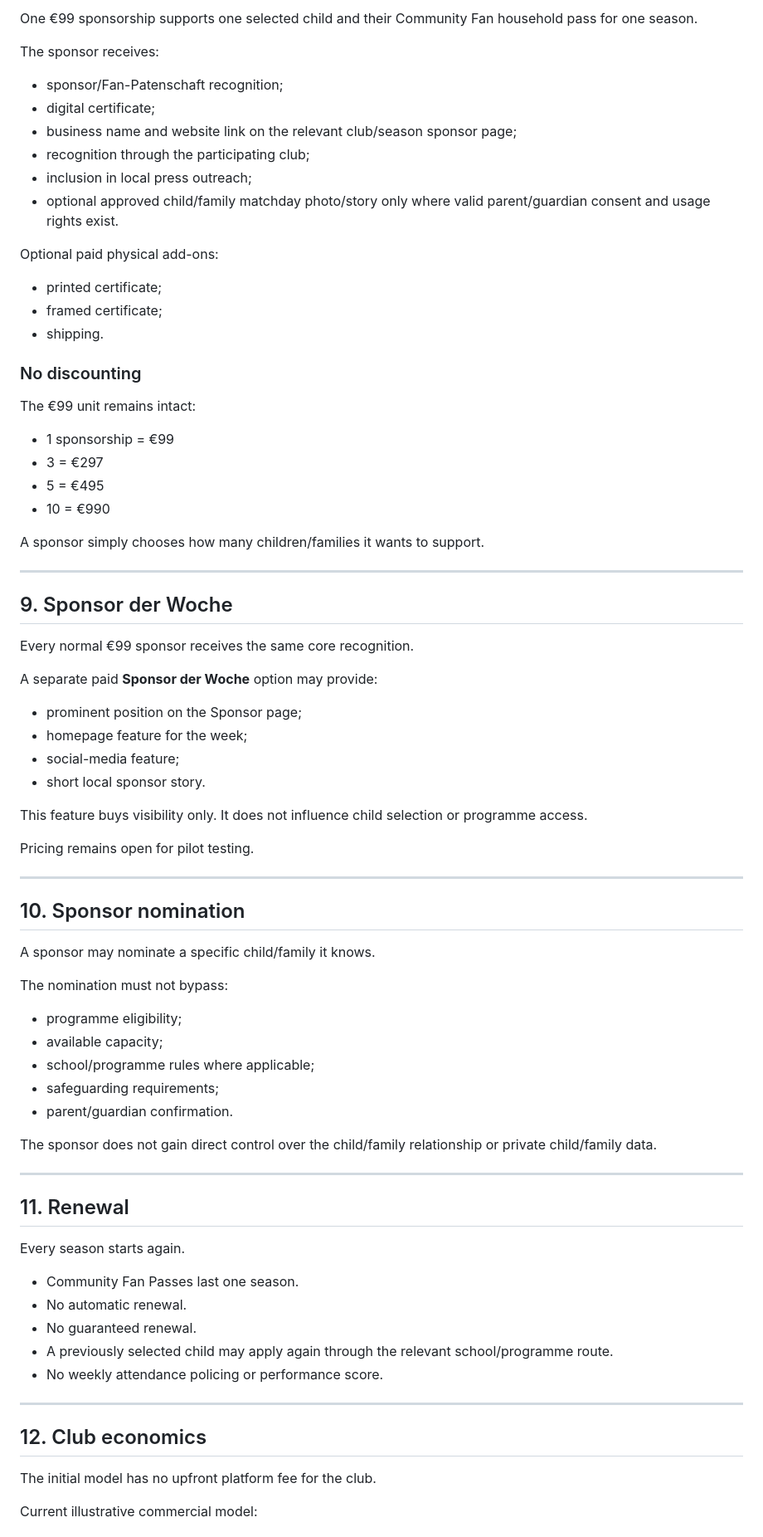
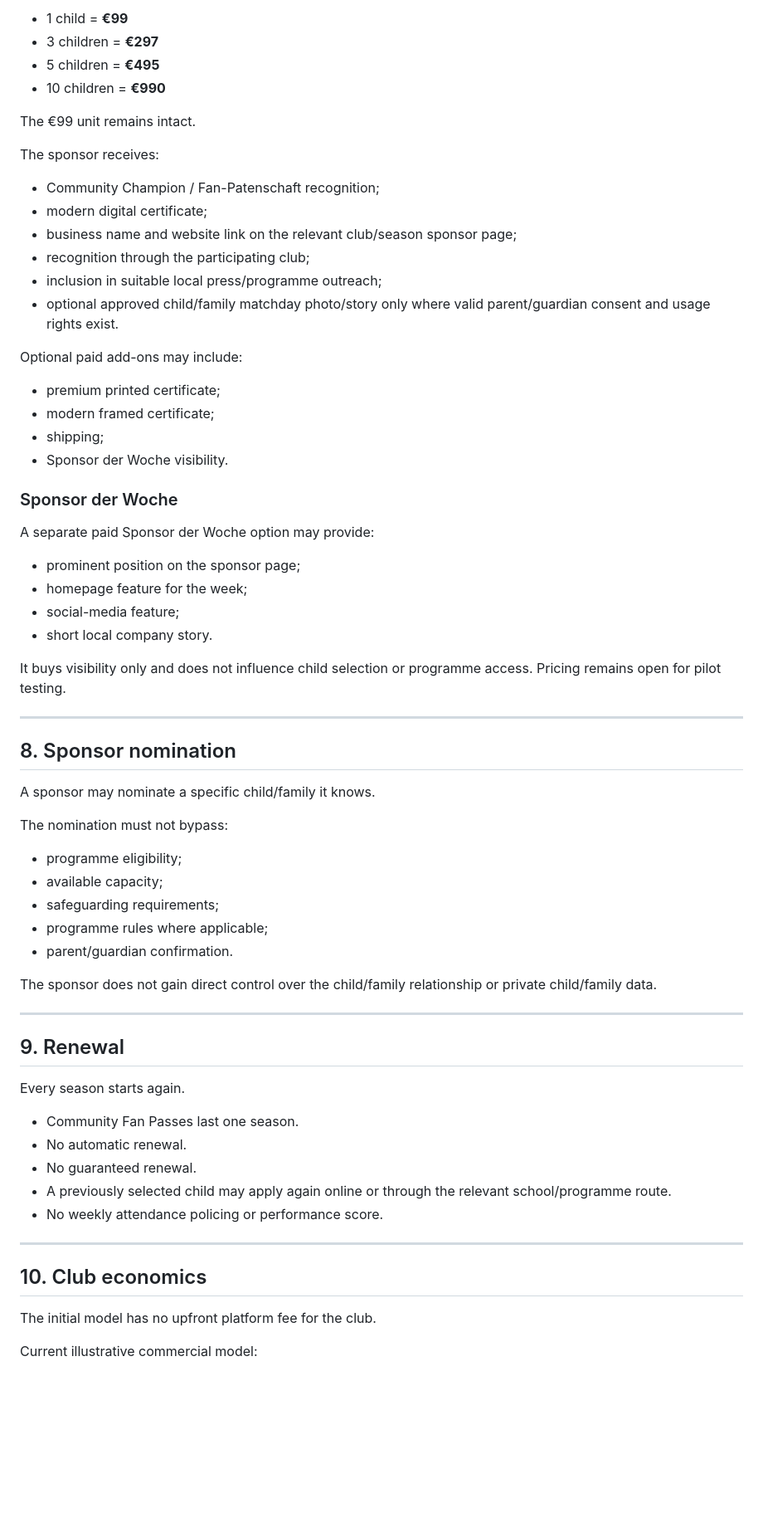
Before and after one commit to unikmo/football200, a Markdown page: PRODUCT_CONCEPT.md, the part around one of its changes. Shown at 83% size. GitHub-like rendering; blank space fills up the shorter version.

Commit message:
Align product concept with online applications and pain-led positioning

```diff
--- a/PRODUCT_CONCEPT.md
+++ b/PRODUCT_CONCEPT.md
@@ -136,52 +137,41 @@ The school is the application/distribution channel. It does not replace parent/g
 
-One €99 sponsorship supports one selected child and their Community Fan household pass for one season.
+- 1 child = **€99**
+- 3 children = **€297**
+- 5 children = **€495**
+- 10 children = **€990**
+
+The €99 unit remains intact.
 
 The sponsor receives:
 
-- sponsor/Fan-Patenschaft recognition;
-- digital certificate;
+- Community Champion / Fan-Patenschaft recognition;
+- modern digital certificate;
 - business name and website link on the relevant club/season sponsor page;
 - recognition through the participating club;
-- inclusion in local press outreach;
+- inclusion in suitable local press/programme outreach;
 - optional approved child/family matchday photo/story only where valid parent/guardian consent and usage rights exist.
 
-Optional paid physical add-ons:
+Optional paid add-ons may include:
 
-- printed certificate;
-- framed certificate;
-- shipping.
+- premium printed certificate;
+- modern framed certificate;
+- shipping;
+- Sponsor der Woche visibility.
 
-### No discounting
+### Sponsor der Woche
 
-The €99 unit remains intact:
+A separate paid Sponsor der Woche option may provide:
 
-- 1 sponsorship = €99
-- 3 = €297
-- 5 = €495
-- 10 = €990
+- prominent position on the sponsor page;
+- homepage feature for the week;
+- social-media feature;
+- short local company story.
 
-A sponsor simply chooses how many children/families it wants to support.
+It buys visibility only and does not influence child selection or programme access. Pricing remains open for pilot testing.
 
 ---
 
-## 9. Sponsor der Woche
-
-Every normal €99 sponsor receives the same core recognition.
-
-A separate paid **Sponsor der Woche** option may provide:
-
-- prominent position on the Sponsor page;
-- homepage feature for the week;
-- social-media feature;
-- short local sponsor story.
-
-This feature buys visibility only. It does not influence child selection or programme access.
-
-Pricing remains open for pilot testing.
-
----
-
-## 10. Sponsor nomination
+## 8. Sponsor nomination
 
 A sponsor may nominate a specific child/family it knows.
 
@@ -189,27 +179,27 @@ The nomination must not bypass:
 
 - programme eligibility;
 - available capacity;
-- school/programme rules where applicable;
 - safeguarding requirements;
+- programme rules where applicable;
 - parent/guardian confirmation.
 
 The sponsor does not gain direct control over the child/family relationship or private child/family data.
 
 ---
 
-## 11. Renewal
+## 9. Renewal
 
 Every season starts again.
 
 - Community Fan Passes last one season.
 - No automatic renewal.
 - No guaranteed renewal.
-- A previously selected child may apply again through the relevant school/programme route.
+- A previously selected child may apply again online or through the relevant school/programme route.
 - No weekly attendance policing or performance score.
 
 ---
 
-## 12. Club economics
+## 10. Club economics
 
 The initial model has no upfront platform fee for the club.
 
```
Also changed, not shown: other parts of PRODUCT_CONCEPT.md (+90 -109 lines).
